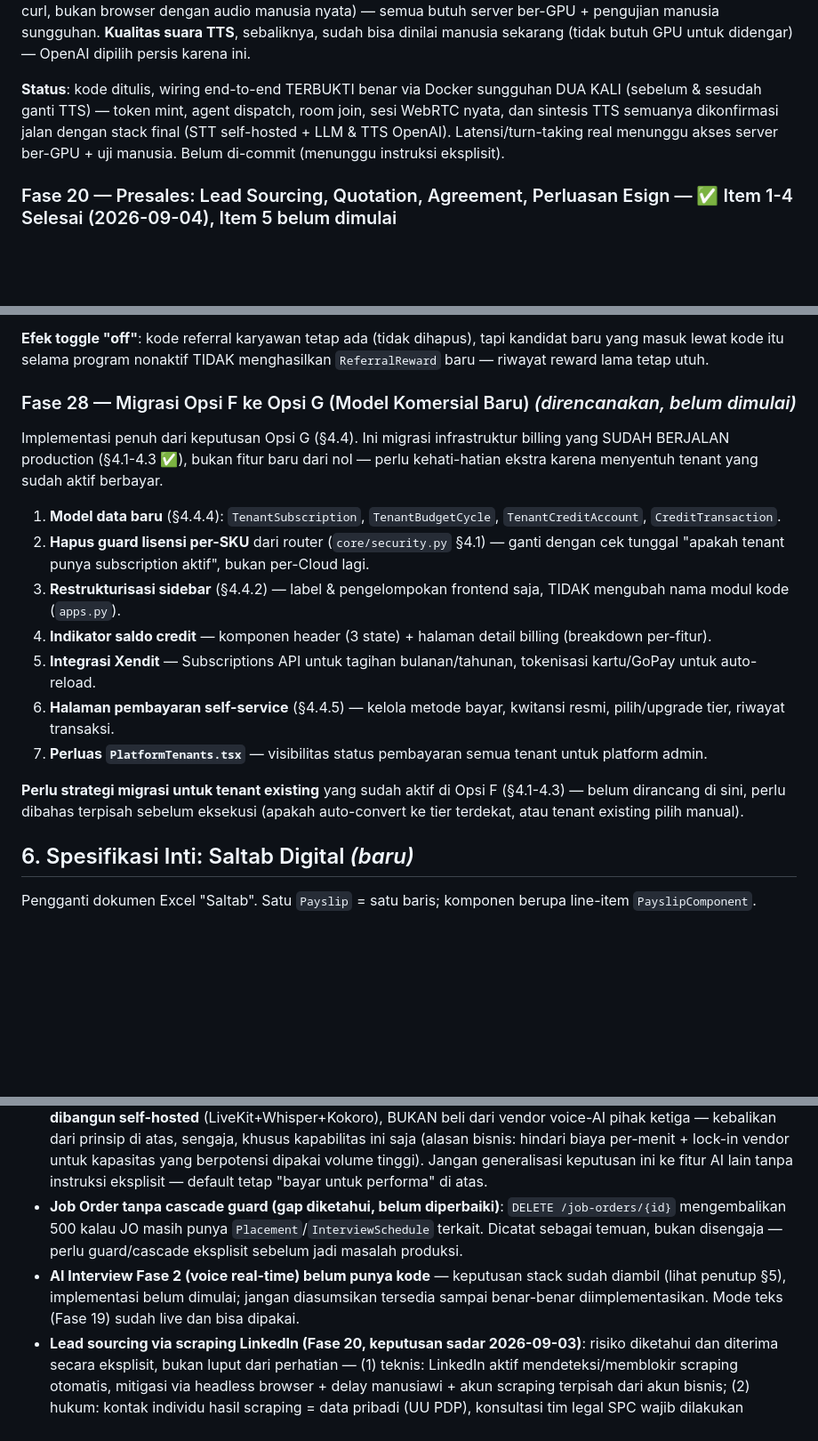
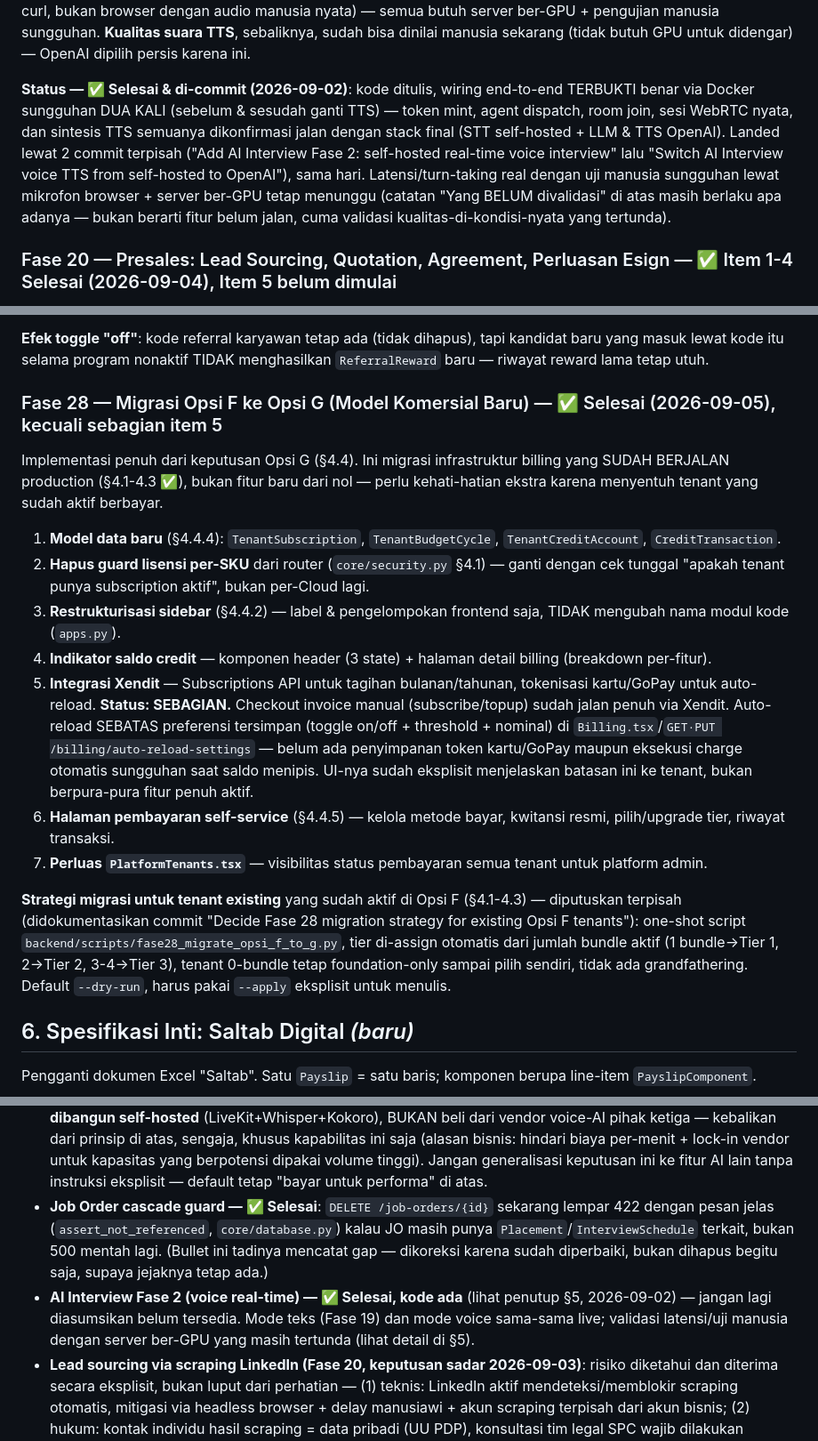
Before and after one commit to deuz-oss/ai-enterprise-os, a Markdown page: docs/02-product/PRD.md, 3 parts joined by grey strips. Shown at 89% size. Drawn GitHub-style; blank space fills up the shorter version.

Commit message:
Fix stale "belum dimulai" status labels in PRD.md (Fase 19/23-28)
Per the PRD progress audit: Fase 23-28 headers all still said "belum
dimulai" despite being fully implemented (verified against actual code
in the audit). Corrected each to "✅ Selesai" with the real
implementation date from git log:

- Fase 23 (RBAC Ops/SKCK/Warning Letter/Kirim Saltab) — 2026-09-04
- Fase 24 (JO/Candidate fields ala MYOHRIS) — 2026-09-04
- Fase 25 (Employee Contract Generator) — 2026-09-04
- Fase 26 (Movements/Vaccine/Emergency/Lock/Payslip email) — 2026-09-04
- Fase 27 (Referral Program) — 2026-09-04
- Fase 28 (Opsi F→G billing migration) — 2026-09-05, with an explicit
  caveat on item 5: auto-reload is settings-only (no card/GoPay
  tokenization or automatic charge execution), and the migration
  script for existing tenants is done and referenced by name/path
  (was previously noted as "needs separate design")

Also fixed two related stale claims found in the same section (§14
Batasan & Asumsi) while in there: the AI Interview Fase 2 voice stack
was still described as having "belum punya kode" (it shipped
2026-09-02, same commits referenced in the Fase 19 section fix below),
and the Job Order delete-cascade gap was still listed as an open bug
even though `assert_not_referenced` already fixed it to return a clean
422 instead of a raw 500.

Fase 19's body text got the same treatment: "Belum di-commit (menunggu
instruksi eksplisit)" for the voice interview addendum was wrong -- it
was committed the same day, across two commits (self-hosted stack,
then TTS switched to OpenAI).

Left alone (genuinely still accurate, not stale): Fase 20 item 5
(LinkedIn scraping, confirmed not started), and the top changelog's
v3.0 entry describing the state as of 2026-09-01 -- that's a
timestamped historical record, not a live status claim, so it
correctly stays as "belum dimulai" for that point in time.

```diff
--- a/docs/02-product/PRD.md
+++ b/docs/02-product/PRD.md
@@ -669,12 +669,17 @@ semua butuh server ber-GPU + pengujian manusia sungguhan. **Kualitas
 suara TTS**, sebaliknya, sudah bisa dinilai manusia sekarang (tidak
 butuh GPU untuk didengar) — OpenAI dipilih persis karena ini.
 
-**Status**: kode ditulis, wiring end-to-end TERBUKTI benar via Docker
-sungguhan DUA KALI (sebelum & sesudah ganti TTS) — token mint, agent
-dispatch, room join, sesi WebRTC nyata, dan sintesis TTS semuanya
-dikonfirmasi jalan dengan stack final (STT self-hosted + LLM & TTS
-OpenAI). Latensi/turn-taking real menunggu akses server ber-GPU + uji
-manusia. Belum di-commit (menunggu instruksi eksplisit).
+**Status — ✅ Selesai & di-commit (2026-09-02)**: kode ditulis, wiring
+end-to-end TERBUKTI benar via Docker sungguhan DUA KALI (sebelum &
+sesudah ganti TTS) — token mint, agent dispatch, room join, sesi WebRTC
+nyata, dan sintesis TTS semuanya dikonfirmasi jalan dengan stack final
+(STT self-hosted + LLM & TTS OpenAI). Landed lewat 2 commit terpisah
+("Add AI Interview Fase 2: self-hosted real-time voice interview" lalu
+"Switch AI Interview voice TTS from self-hosted to OpenAI"), sama hari.
+Latensi/turn-taking real dengan uji manusia sungguhan lewat mikrofon
+browser + server ber-GPU tetap menunggu (catatan "Yang BELUM
+divalidasi" di atas masih berlaku apa adanya — bukan berarti fitur
+belum jalan, cuma validasi kualitas-di-kondisi-nyata yang tertunda).
 
 ### Fase 20 — Presales: Lead Sourcing, Quotation, Agreement, Perluasan Esign — ✅ Item 1-4 Selesai (2026-09-04), Item 5 belum dimulai
 
@@ -1037,7 +1042,7 @@ dihapus), tapi kandidat baru yang masuk lewat kode itu selama
 program nonaktif TIDAK menghasilkan `ReferralReward` baru — riwayat
 reward lama tetap utuh.
 
-### Fase 28 — Migrasi Opsi F ke Opsi G (Model Komersial Baru) *(direncanakan, belum dimulai)*
+### Fase 28 — Migrasi Opsi F ke Opsi G (Model Komersial Baru) — ✅ Selesai (2026-09-05), kecuali sebagian item 5
 
 Implementasi penuh dari keputusan Opsi G (§4.4). Ini migrasi
 infrastruktur billing yang SUDAH BERJALAN production (§4.1-4.3 ✅),
@@ -1055,15 +1060,26 @@ menyentuh tenant yang sudah aktif berbayar.
    detail billing (breakdown per-fitur).
 5. **Integrasi Xendit** — Subscriptions API untuk tagihan
    bulanan/tahunan, tokenisasi kartu/GoPay untuk auto-reload.
+   **Status: SEBAGIAN.** Checkout invoice manual (subscribe/topup)
+   sudah jalan penuh via Xendit. Auto-reload SEBATAS preferensi
+   tersimpan (toggle on/off + threshold + nominal) di
+   `Billing.tsx`/`GET·PUT /billing/auto-reload-settings` — belum ada
+   penyimpanan token kartu/GoPay maupun eksekusi charge otomatis
+   sungguhan saat saldo menipis. UI-nya sudah eksplisit menjelaskan
+   batasan ini ke tenant, bukan berpura-pura fitur penuh aktif.
 6. **Halaman pembayaran self-service** (§4.4.5) — kelola metode
    bayar, kwitansi resmi, pilih/upgrade tier, riwayat transaksi.
 7. **Perluas `PlatformTenants.tsx`** — visibilitas status pembayaran
    semua tenant untuk platform admin.
 
-**Perlu strategi migrasi untuk tenant existing** yang sudah aktif di
-Opsi F (§4.1-4.3) — belum dirancang di sini, perlu dibahas terpisah
-sebelum eksekusi (apakah auto-convert ke tier terdekat, atau tenant
-existing pilih manual).
+**Strategi migrasi untuk tenant existing** yang sudah aktif di Opsi F
+(§4.1-4.3) — diputuskan terpisah (didokumentasikan commit "Decide Fase
+28 migration strategy for existing Opsi F tenants"): one-shot script
+`backend/scripts/fase28_migrate_opsi_f_to_g.py`, tier di-assign
+otomatis dari jumlah bundle aktif (1 bundle→Tier 1, 2→Tier 2, 3-4→Tier
+3), tenant 0-bundle tetap foundation-only sampai pilih sendiri, tidak
+ada grandfathering. Default `--dry-run`, harus pakai `--apply` eksplisit
+untuk menulis.
 
 ## 6. Spesifikasi Inti: Saltab Digital *(baru)*
 
@@ -1492,14 +1508,16 @@ Publik (tanpa login, per-tenant white-label):
   yang berpotensi dipakai volume tinggi). Jangan generalisasi keputusan ini
   ke fitur AI lain tanpa instruksi eksplisit — default tetap "bayar untuk
   performa" di atas.
-- **Job Order tanpa cascade guard (gap diketahui, belum diperbaiki)**:
-  `DELETE /job-orders/{id}` mengembalikan 500 kalau JO masih punya
-  `Placement`/`InterviewSchedule` terkait. Dicatat sebagai temuan, bukan
-  disengaja — perlu guard/cascade eksplisit sebelum jadi masalah produksi.
-- **AI Interview Fase 2 (voice real-time) belum punya kode** — keputusan
-  stack sudah diambil (lihat penutup §5), implementasi belum dimulai;
-  jangan diasumsikan tersedia sampai benar-benar diimplementasikan. Mode
-  teks (Fase 19) sudah live dan bisa dipakai.
+- **Job Order cascade guard — ✅ Selesai**: `DELETE /job-orders/{id}`
+  sekarang lempar 422 dengan pesan jelas (`assert_not_referenced`,
+  `core/database.py`) kalau JO masih punya `Placement`/`InterviewSchedule`
+  terkait, bukan 500 mentah lagi. (Bullet ini tadinya mencatat gap —
+  dikoreksi karena sudah diperbaiki, bukan dihapus begitu saja, supaya
+  jejaknya tetap ada.)
+- **AI Interview Fase 2 (voice real-time) — ✅ Selesai, kode ada** (lihat
+  penutup §5, 2026-09-02) — jangan lagi diasumsikan belum tersedia. Mode
+  teks (Fase 19) dan mode voice sama-sama live; validasi latensi/uji
+  manusia dengan server ber-GPU yang masih tertunda (lihat detail di §5).
 - **Lead sourcing via scraping LinkedIn (Fase 20, keputusan sadar
   2026-09-03)**: risiko diketahui dan diterima secara eksplisit, bukan
   luput dari perhatian — (1) teknis: LinkedIn aktif mendeteksi/memblokir
```
Also changed, not shown: other parts of docs/02-product/PRD.md (+5 -5 lines).
